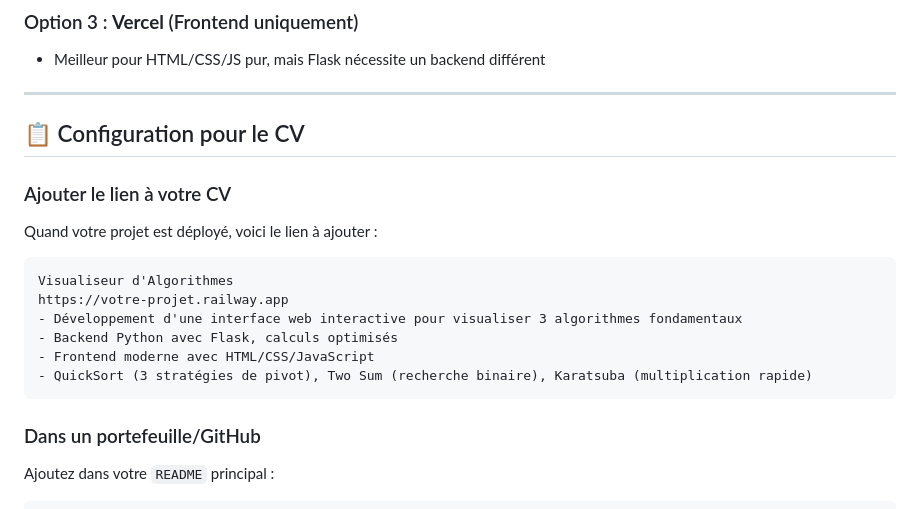
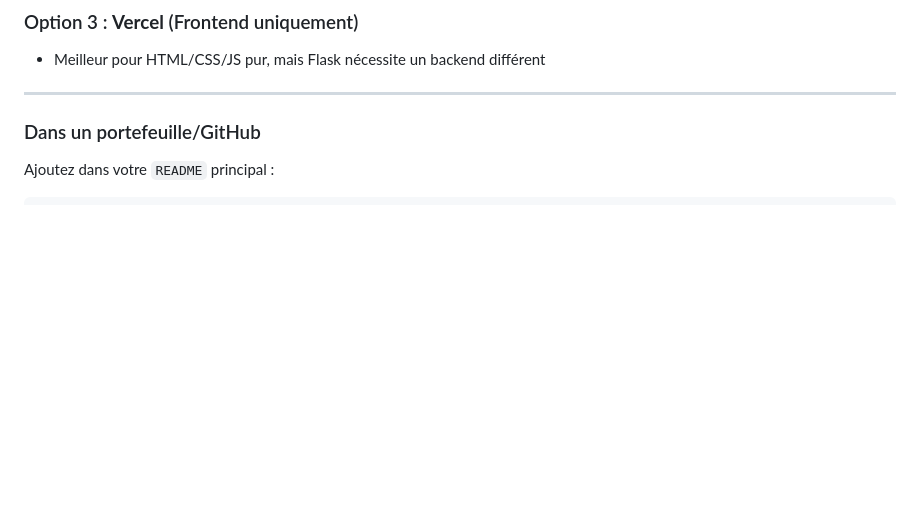
Before and after one commit to kokoudev/algorithmetest-, a Markdown page: README.md, the part around the change. Rendered like a GitHub page; blank space fills up the shorter version.

Commit message:
Remove CV configuration and project link section
Removed configuration section for CV and project link.

````diff
--- a/README.md
+++ b/README.md
@@ -114,19 +114,7 @@ Bienvenue dans ce projet de visualisation interactive de **3 algorithmes fondame
 
 ---
 
-## 📋 Configuration pour le CV
 
-### Ajouter le lien à votre CV
-Quand votre projet est déployé, voici le lien à ajouter :
-
-```
-Visualiseur d'Algorithmes
-https://votre-projet.railway.app
-- Développement d'une interface web interactive pour visualiser 3 algorithmes fondamentaux
-- Backend Python avec Flask, calculs optimisés
-- Frontend moderne avec HTML/CSS/JavaScript
-- QuickSort (3 stratégies de pivot), Two Sum (recherche binaire), Karatsuba (multiplication rapide)
-```
 
 ### Dans un portefeuille/GitHub
 Ajoutez dans votre `README` principal :
````
